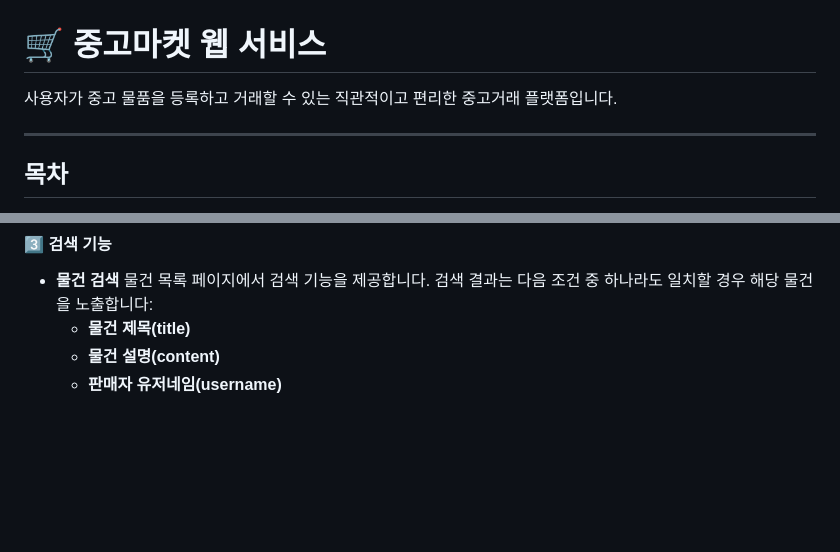
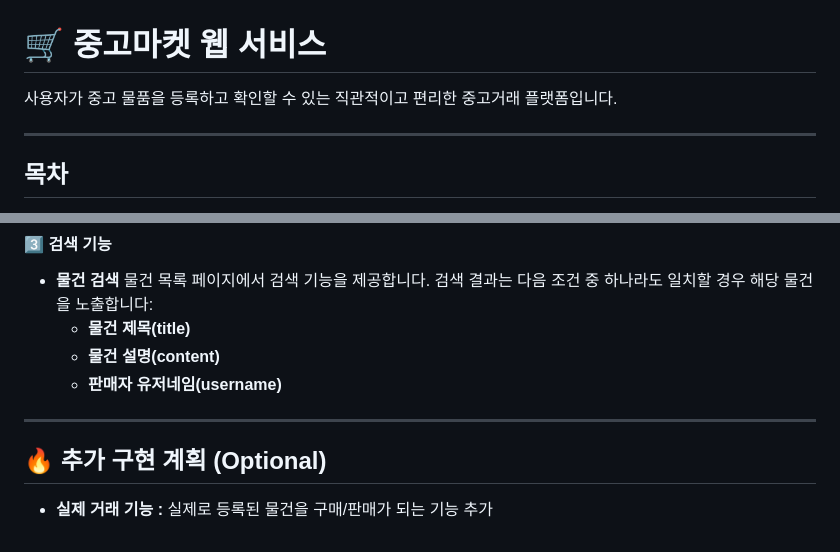
Before and after one commit to yejingksdpwls/secondhand-market-django, a Markdown page: README.md, 2 parts joined by grey strips. GitHub-like rendering; blank space fills up the shorter version.

```diff
--- a/README.md
+++ b/README.md
@@ -1,5 +1,5 @@
 # 🛒 중고마켓 웹 서비스
-사용자가 중고 물품을 등록하고 거래할 수 있는 직관적이고 편리한 중고거래 플랫폼입니다.
+사용자가 중고 물품을 등록하고 확인할 수 있는 직관적이고 편리한 중고거래 플랫폼입니다.
 
 ----
 
@@ -73,3 +73,8 @@
     * **물건 제목(title)**
     * **물건 설명(content)**
     * **판매자 유저네임(username)**
+
+---
+
+## 🔥 추가 구현 계획 (Optional)
+* **실제 거래 기능 :** 실제로 등록된 물건을 구매/판매가 되는 기능 추가
```
